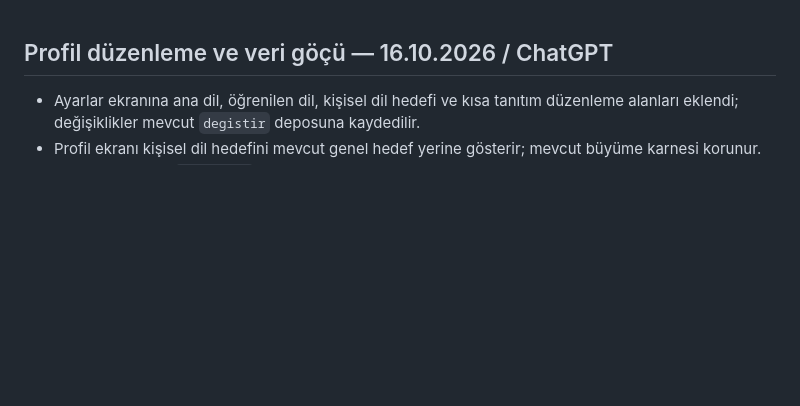
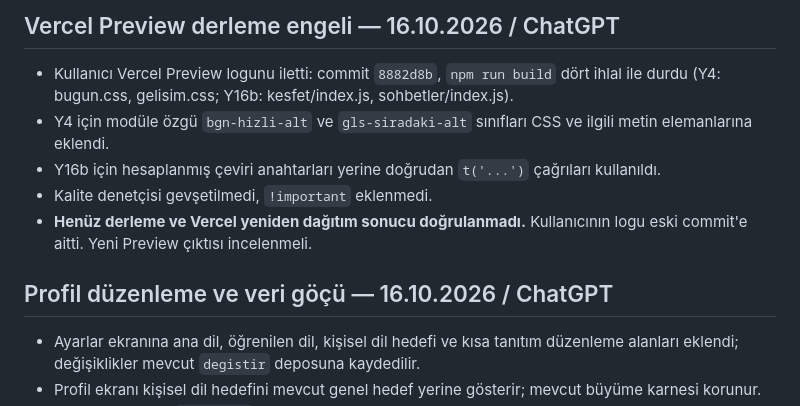
Before and after one commit to hakantaman21/Helloworld, a Markdown page: DEVIR.md, the part around the change. Drawn GitHub-style; blank space fills up the shorter version.

Commit message:
docs: record Vercel build log and four rule fixes

```diff
--- a/DEVIR.md
+++ b/DEVIR.md
@@ -1,3 +1,11 @@
+## Vercel Preview derleme engeli — 16.10.2026 / ChatGPT
+
+- Kullanıcı Vercel Preview logunu iletti: commit `8882d8b`, `npm run build` dört ihlal ile durdu (Y4: bugun.css, gelisim.css; Y16b: kesfet/index.js, sohbetler/index.js).
+- Y4 için modüle özgü `bgn-hizli-alt` ve `gls-siradaki-alt` sınıfları CSS ve ilgili metin elemanlarına eklendi.
+- Y16b için hesaplanmış çeviri anahtarları yerine doğrudan `t('...')` çağrıları kullanıldı.
+- Kalite denetçisi gevşetilmedi, `!important` eklenmedi.
+- **Henüz derleme ve Vercel yeniden dağıtım sonucu doğrulanmadı.** Kullanıcının logu eski commit'e aitti. Yeni Preview çıktısı incelenmeli.
+
 ## Profil düzenleme ve veri göçü — 16.10.2026 / ChatGPT
 
 - Ayarlar ekranına ana dil, öğrenilen dil, kişisel dil hedefi ve kısa tanıtım düzenleme alanları eklendi; değişiklikler mevcut `degistir` deposuna kaydedilir.
```
